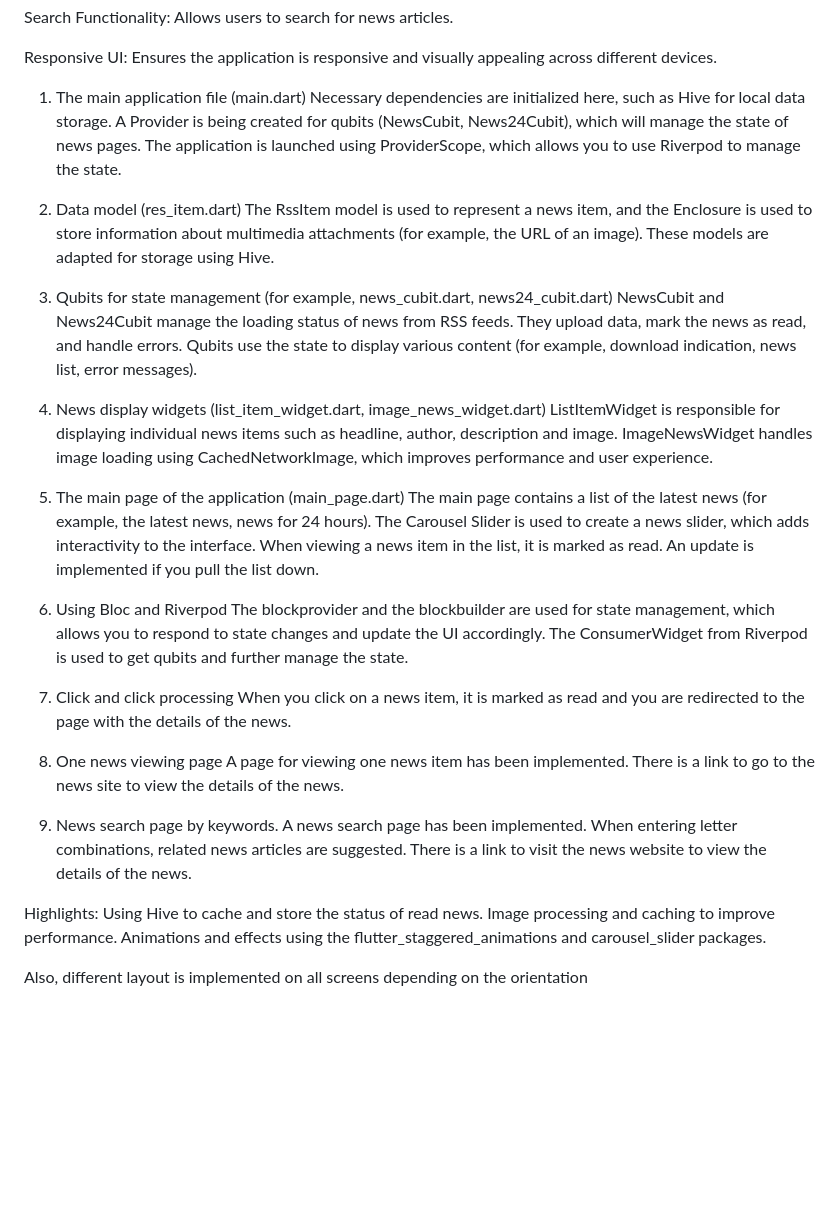
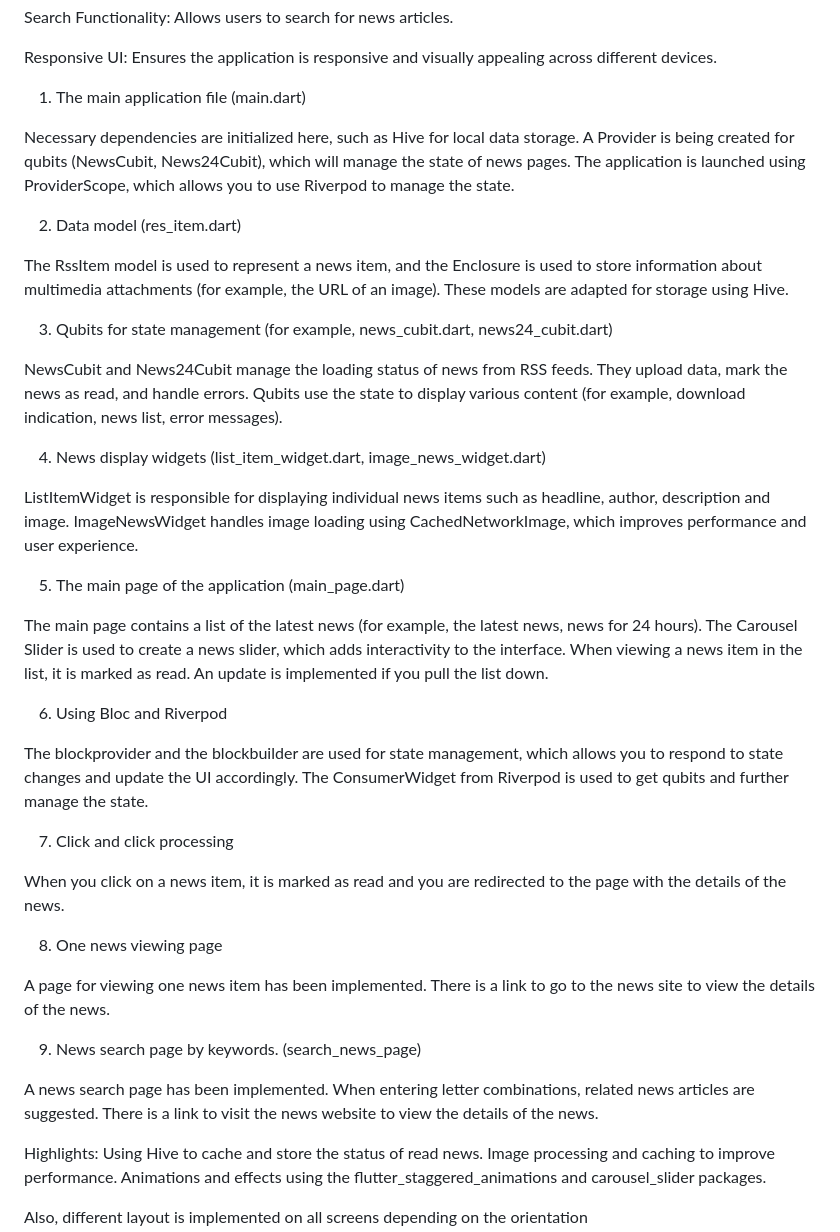
Before and after one commit to Yaroslavgiv/news_lenta24, a Markdown page: README.md, the part around the change printed below. Drawn GitHub-style; blank space fills up the shorter version.

Commit message:
comment 8

```diff
--- a/README.md
+++ b/README.md
@@ -38,39 +38,49 @@ Responsive UI: Ensures the application is responsive and visually appealing acro
 
 
 1. The main application file (main.dart)
+
 Necessary dependencies are initialized here, such as Hive for local data storage.
 A Provider is being created for qubits (NewsCubit, News24Cubit), which will manage the state of news pages.
 The application is launched using ProviderScope, which allows you to use Riverpod to manage the state.
 
 2. Data model (res_item.dart)
+
 The RssItem model is used to represent a news item, and the Enclosure is used to store information about multimedia attachments (for example, the URL of an image).
 These models are adapted for storage using Hive.
 
 3. Qubits for state management (for example, news_cubit.dart, news24_cubit.dart)
+
 NewsCubit and News24Cubit manage the loading status of news from RSS feeds. They upload data, mark the news as read, and handle errors.
 Qubits use the state to display various content (for example, download indication, news list, error messages).
 
 4. News display widgets (list_item_widget.dart, image_news_widget.dart)
+
 ListItemWidget is responsible for displaying individual news items such as headline, author, description and image.
 ImageNewsWidget handles image loading using CachedNetworkImage, which improves performance and user experience.
 
 5. The main page of the application (main_page.dart)
+
 The main page contains a list of the latest news (for example, the latest news, news for 24 hours).
 The Carousel Slider is used to create a news slider, which adds interactivity to the interface.
 When viewing a news item in the list, it is marked as read.
 An update is implemented if you pull the list down.
 
 6. Using Bloc and Riverpod
+
 The blockprovider and the blockbuilder are used for state management, which allows you to respond to state changes and update the UI accordingly.
 The ConsumerWidget from Riverpod is used to get qubits and further manage the state.
 
 7. Click and click processing
+
 When you click on a news item, it is marked as read and you are redirected to the page with the details of the news.
 
 8. One news viewing page
+
 A page for viewing one news item has been implemented. There is a link to go to the news site to view the details of the news.
 
-9. News search page by keywords. A news search page has been implemented. When entering letter combinations, related news articles are suggested. There is a link to visit the news website to view the details of the news.
+9. News search page by keywords. (search_news_page)
+
+A news search page has been implemented. When entering letter combinations, related news articles are suggested. There is a link to visit the news website to view the details of the news.
 
 Highlights:  Using Hive to cache and store the status of read news.
 Image processing and caching to improve performance.
```
Also changed, not shown: other parts of README.md (+10 -1 lines).
